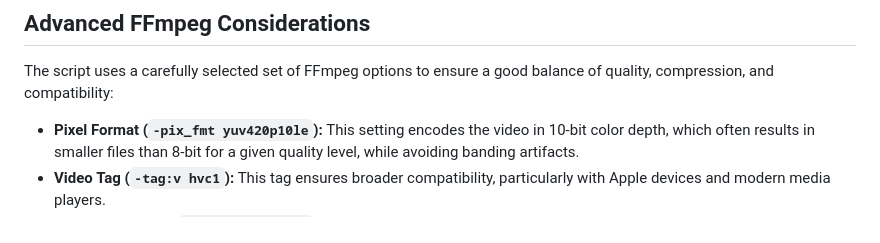
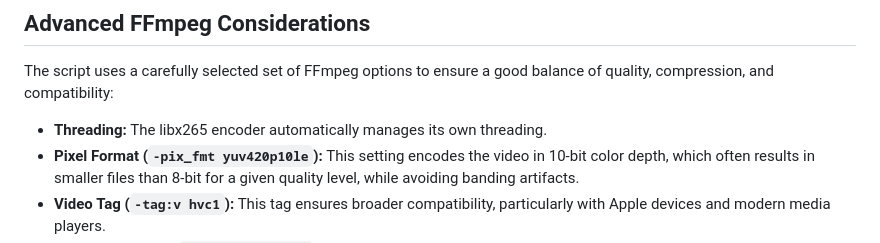
Before and after one commit to itsFelixH/powershell-hevc-converter, a Markdown page: README.md, the part around the change. Rendered like a GitHub page.

Commit message:
docs: added note for threding

```diff
--- a/README.md
+++ b/README.md
@@ -94,6 +94,7 @@ The script implements robust error handling using `Try/Catch` blocks.
 
 The script uses a carefully selected set of FFmpeg options to ensure a good balance of quality, compression, and compatibility:
 
+* **Threading:** The libx265 encoder automatically manages its own threading.
 * **Pixel Format (`-pix_fmt yuv420p10le`):** This setting encodes the video in 10-bit color depth, which often results in smaller files than 8-bit for a given quality level, while avoiding banding artifacts.
 * **Video Tag (`-tag:v hvc1`):** This tag ensures broader compatibility, particularly with Apple devices and modern media players.
 * **Discard Chapters (`-map_chapters -1`):** This helps reduce metadata overhead in the output file, keeping it clean and lightweight.
```
